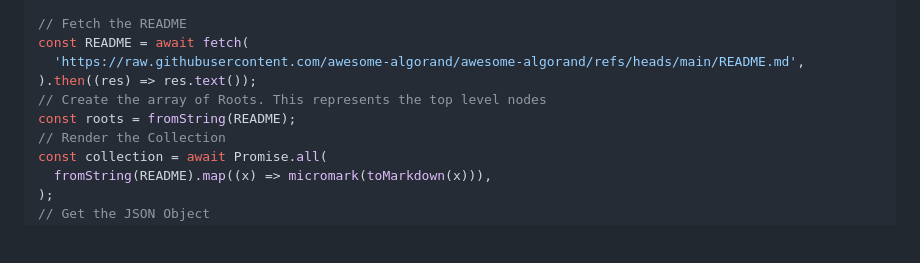
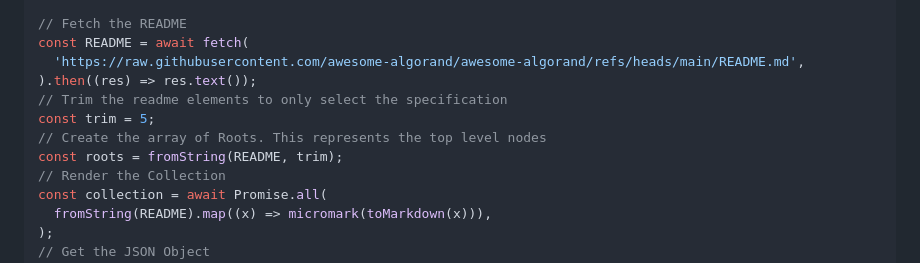
Before and after one commit to awesome-algorand/mdast, a Markdown page: README.md, the part around the change. GitHub-like rendering; blank space fills up the shorter version.

Commit message:
📝 Add trim details to README

```diff
--- a/README.md
+++ b/README.md
@@ -28,8 +28,10 @@ import { fromRoots } from '@awesome-algorand/mdast/object';
 const README = await fetch(
   'https://raw.githubusercontent.com/awesome-algorand/awesome-algorand/refs/heads/main/README.md',
 ).then((res) => res.text());
+// Trim the readme elements to only select the specification
+const trim = 5;
 // Create the array of Roots. This represents the top level nodes
-const roots = fromString(README);
+const roots = fromString(README, trim);
 // Render the Collection
 const collection = await Promise.all(
   fromString(README).map((x) => micromark(toMarkdown(x))),
```
